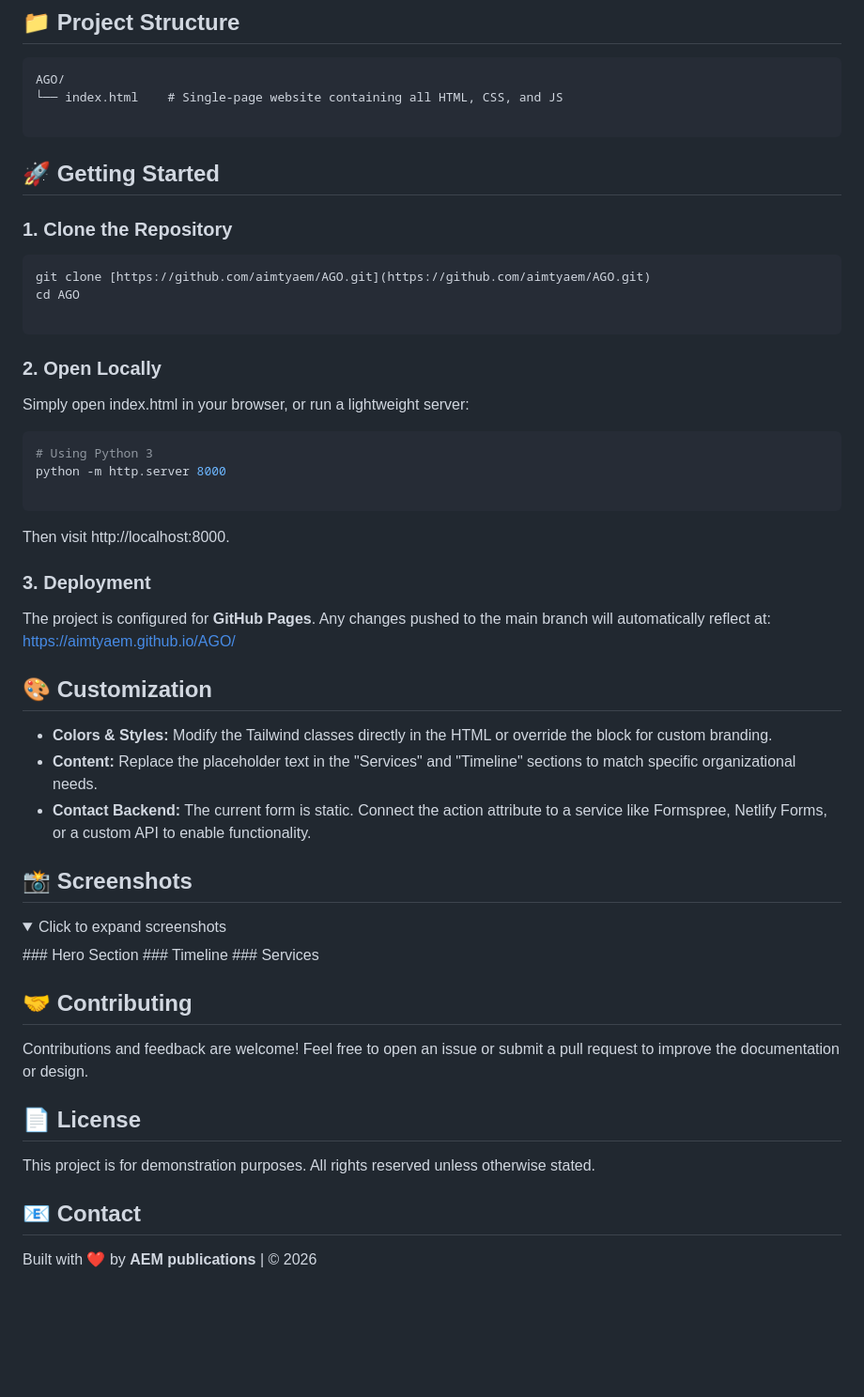
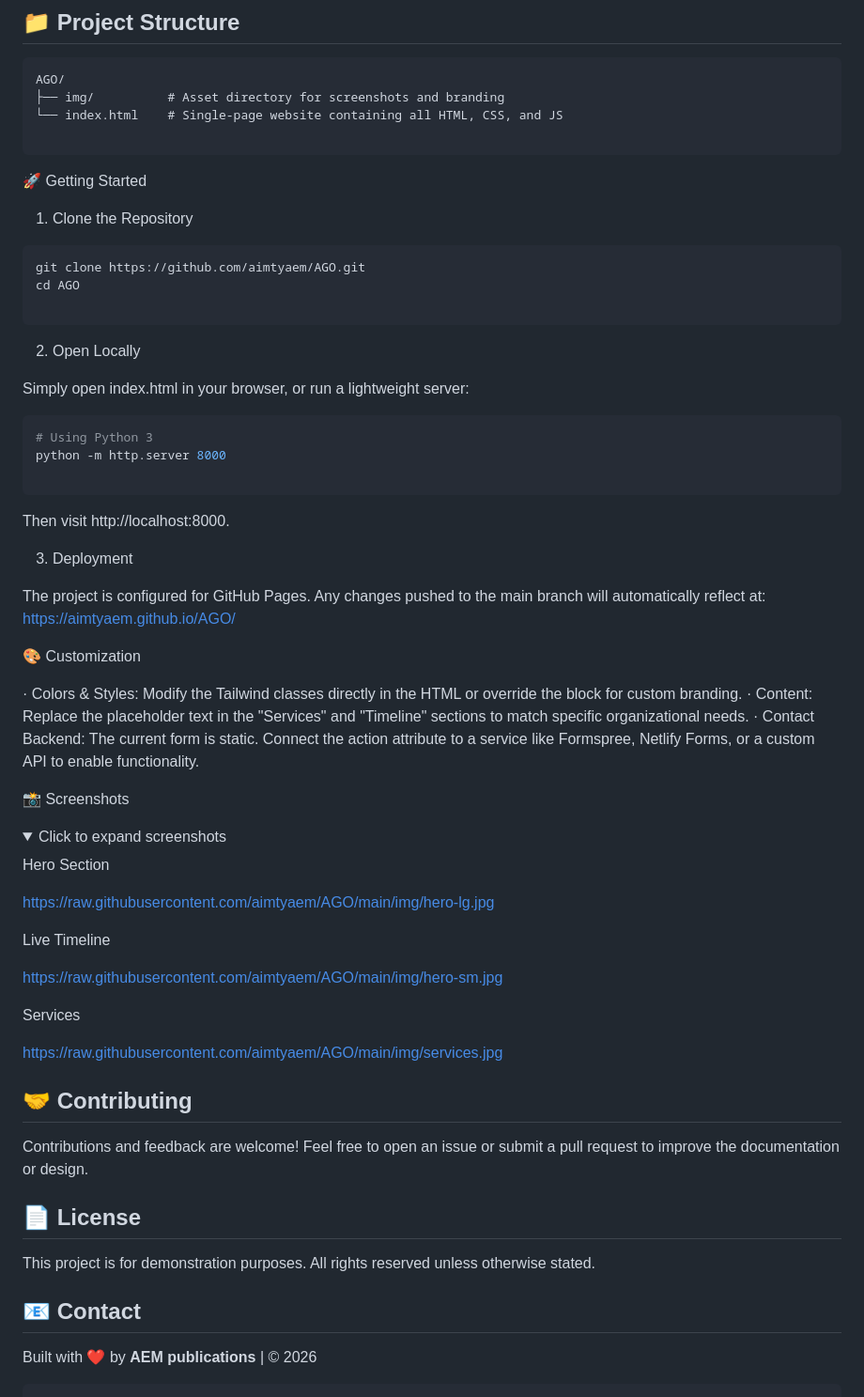
Before and after one commit to aimtyaem/AGO, a Markdown page: README.md, the part around the change. Shown at 94% size. GitHub-like rendering; folded sections open; blank space fills up the shorter version.

````diff
--- a/README.md
+++ b/README.md
@@ -21,38 +21,61 @@ A modern, responsive landing page for AGO Consulting, built to guide exporters a
 ## 📁 Project Structure
 ```text
 AGO/
+├── img/          # Asset directory for screenshots and branding
 └── index.html    # Single-page website containing all HTML, CSS, and JS
 
 ```
-## 🚀 Getting Started
-### 1. Clone the Repository
+
+🚀 Getting Started
+
+1. Clone the Repository
+
 ```bash
-git clone [https://github.com/aimtyaem/AGO.git](https://github.com/aimtyaem/AGO.git)
+git clone https://github.com/aimtyaem/AGO.git
 cd AGO
 
 ```
-### 2. Open Locally
+
+2. Open Locally
+
 Simply open index.html in your browser, or run a lightweight server:
+
 ```bash
 # Using Python 3
 python -m http.server 8000
 
 ```
+
 Then visit http://localhost:8000.
-### 3. Deployment
-The project is configured for **GitHub Pages**. Any changes pushed to the main branch will automatically reflect at:
+
+3. Deployment
+
+The project is configured for GitHub Pages. Any changes pushed to the main branch will automatically reflect at:
 https://aimtyaem.github.io/AGO/
-## 🎨 Customization
- * **Colors & Styles:** Modify the Tailwind classes directly in the HTML or override the <style> block for custom branding.
- * **Content:** Replace the placeholder text in the "Services" and "Timeline" sections to match specific organizational needs.
- * **Contact Backend:** The current form is static. Connect the action attribute to a service like Formspree, Netlify Forms, or a custom API to enable functionality.
-## 📸 Screenshots
+
+🎨 Customization
+
+· Colors & Styles: Modify the Tailwind classes directly in the HTML or override the <style> block for custom branding.
+· Content: Replace the placeholder text in the "Services" and "Timeline" sections to match specific organizational needs.
+· Contact Backend: The current form is static. Connect the action attribute to a service like Formspree, Netlify Forms, or a custom API to enable functionality.
+
+📸 Screenshots
 
 <details>
 <summary>Click to expand screenshots</summary>
-### Hero Section
-### Timeline
-### Services
+
+Hero Section
+
+https://raw.githubusercontent.com/aimtyaem/AGO/main/img/hero-lg.jpg
+
+Live Timeline
+
+https://raw.githubusercontent.com/aimtyaem/AGO/main/img/hero-sm.jpg
+
+Services
+
+https://raw.githubusercontent.com/aimtyaem/AGO/main/img/services.jpg
+
 </details>
 
 ## 🤝 Contributing
@@ -60,7 +83,6 @@ Contributions and feedback are welcome! Feel free to open an issue or submit a p
 
 ## 📄 License
 This project is for demonstration purposes. All rights reserved unless otherwise stated.
-
 ## 📧 Contact
-
 Built with ❤️ by **AEM publications** | © 2026
+```
````
